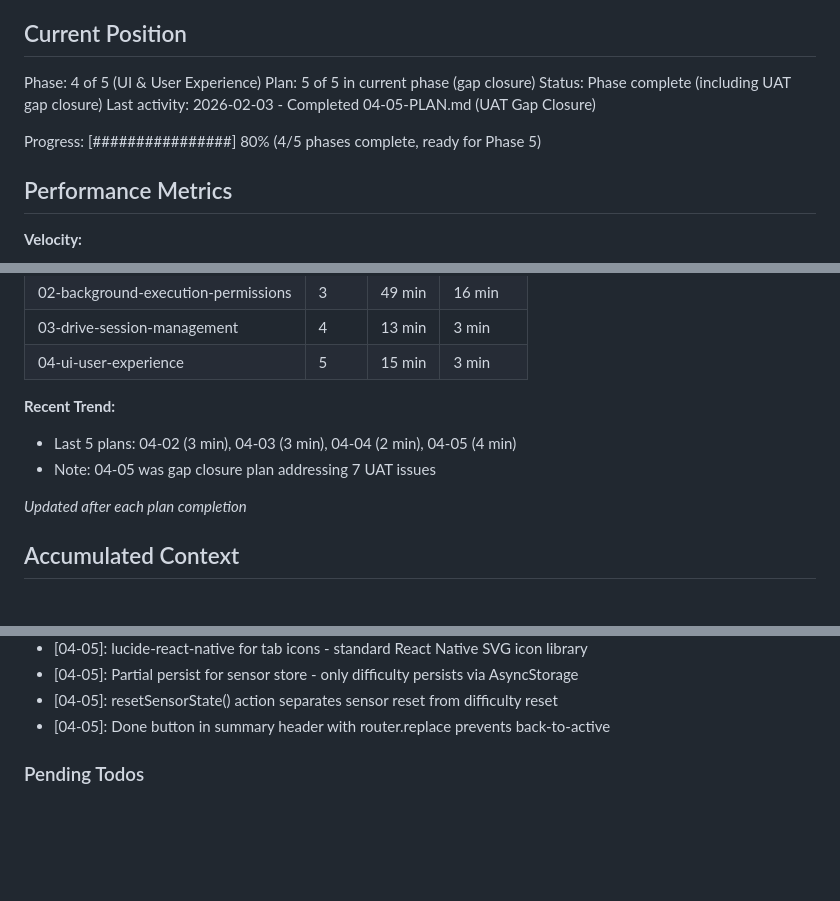
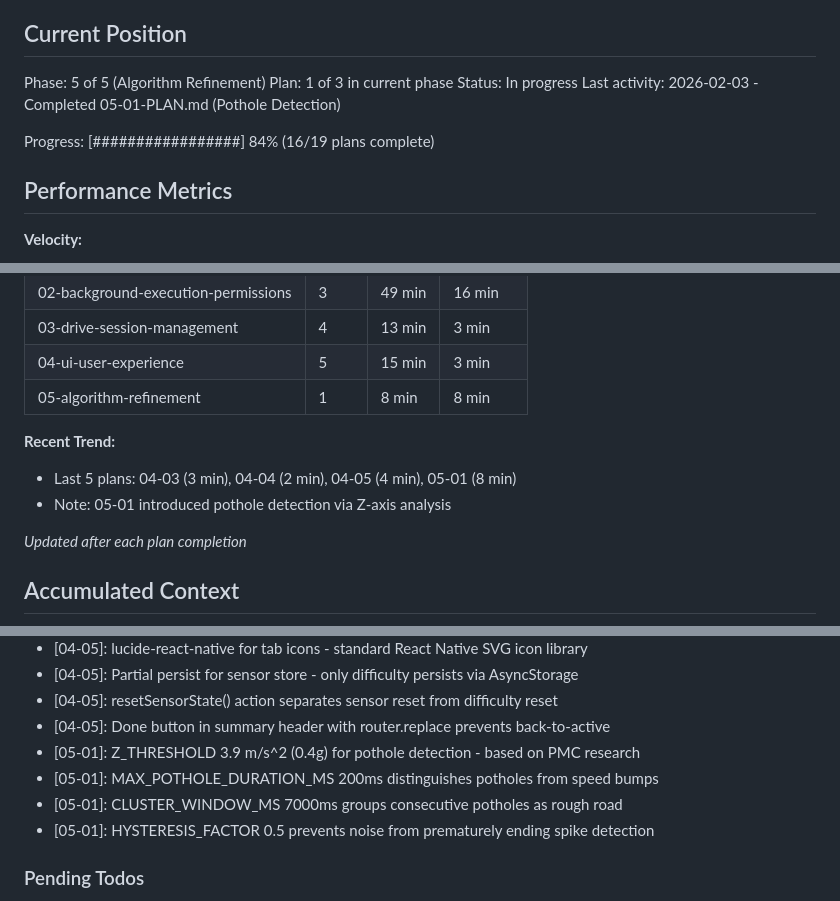
Before and after one commit to p4panash/touge_cup, a Markdown page: .planning/STATE.md, 3 parts joined by grey strips. GitHub-like rendering; blank space fills up the shorter version.

Commit message:
docs(05-01): complete pothole detection plan
Tasks completed: 3/3
- Create PotholeDetector class
- Update sensor types with pothole-related fields
- Integrate PotholeDetector into SensorPipeline

SUMMARY: .planning/phases/05-algorithm-refinement/05-01-SUMMARY.md

Co-Authored-By: Claude Opus 4.5 <noreply@anthropic.com>

```diff
--- a/.planning/STATE.md
+++ b/.planning/STATE.md
@@ -9,12 +9,12 @@ See: .planning/PROJECT.md (updated 2026-02-01)
 
 ## Current Position
 
-Phase: 4 of 5 (UI & User Experience)
-Plan: 5 of 5 in current phase (gap closure)
-Status: Phase complete (including UAT gap closure)
-Last activity: 2026-02-03 - Completed 04-05-PLAN.md (UAT Gap Closure)
+Phase: 5 of 5 (Algorithm Refinement)
+Plan: 1 of 3 in current phase
+Status: In progress
+Last activity: 2026-02-03 - Completed 05-01-PLAN.md (Pothole Detection)
 
-Progress: [################] 80% (4/5 phases complete, ready for Phase 5)
+Progress: [#################] 84% (16/19 plans complete)
 
 ## Performance Metrics
 
@@ -31,10 +31,11 @@ Progress: [################] 80% (4/5 phases complete, ready for Phase 5)
 | 02-background-execution-permissions | 3 | 49 min | 16 min |
 | 03-drive-session-management | 4 | 13 min | 3 min |
 | 04-ui-user-experience | 5 | 15 min | 3 min |
+| 05-algorithm-refinement | 1 | 8 min | 8 min |
 
 **Recent Trend:**
-- Last 5 plans: 04-02 (3 min), 04-03 (3 min), 04-04 (2 min), 04-05 (4 min)
-- Note: 04-05 was gap closure plan addressing 7 UAT issues
+- Last 5 plans: 04-03 (3 min), 04-04 (2 min), 04-05 (4 min), 05-01 (8 min)
+- Note: 05-01 introduced pothole detection via Z-axis analysis
 
 *Updated after each plan completion*
 
@@ -96,6 +97,10 @@ Recent decisions affecting current work:
 - [04-05]: Partial persist for sensor store - only difficulty persists via AsyncStorage
 - [04-05]: resetSensorState() action separates sensor reset from difficulty reset
 - [04-05]: Done button in summary header with router.replace prevents back-to-active
+- [05-01]: Z_THRESHOLD 3.9 m/s^2 (0.4g) for pothole detection - based on PMC research
+- [05-01]: MAX_POTHOLE_DURATION_MS 200ms distinguishes potholes from speed bumps
+- [05-01]: CLUSTER_WINDOW_MS 7000ms groups consecutive potholes as rough road
+- [05-01]: HYSTERESIS_FACTOR 0.5 prevents noise from prematurely ending spike detection
 
 ### Pending Todos
 
```
Also changed, not shown: other parts of .planning/STATE.md (+2 -2 lines), 1 other file.
